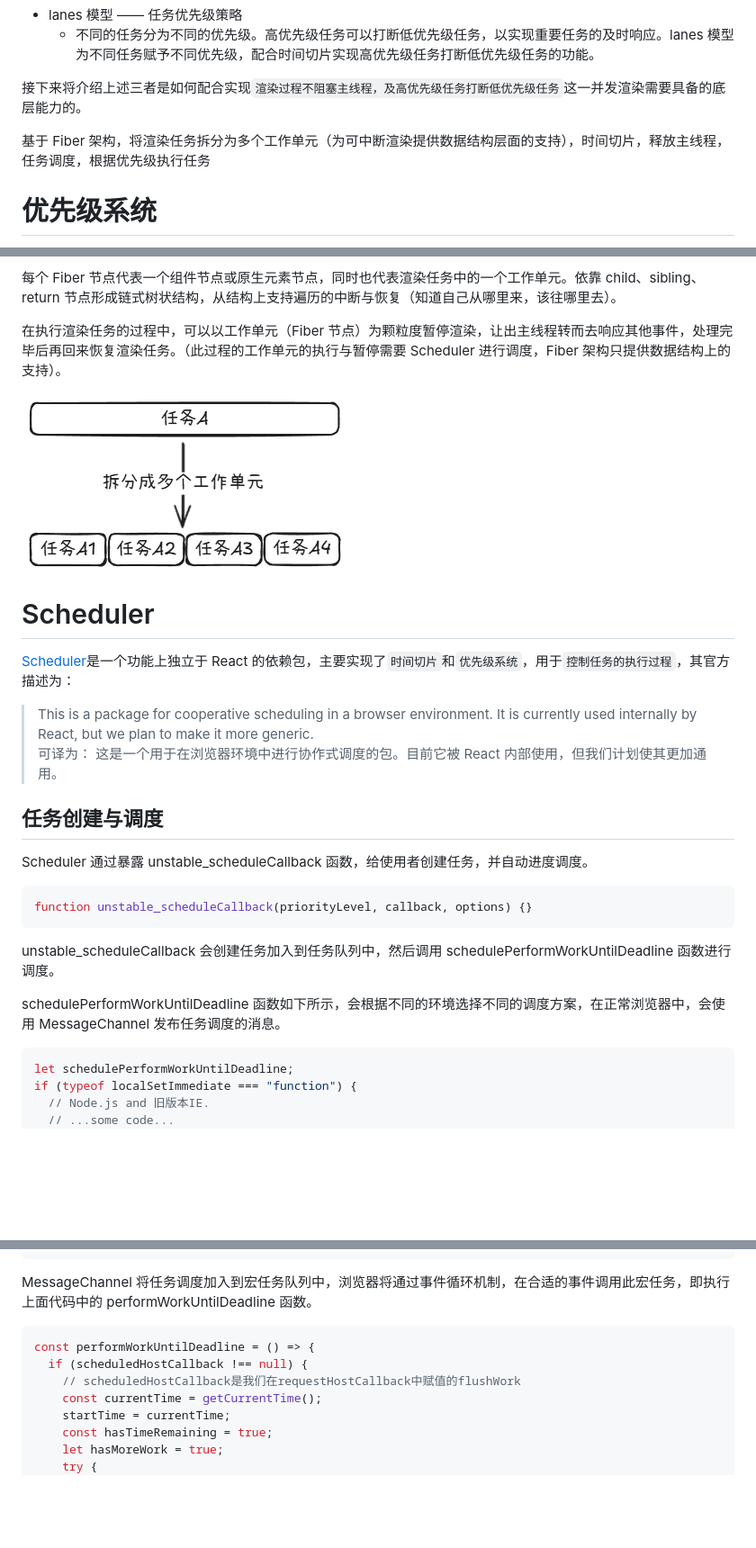
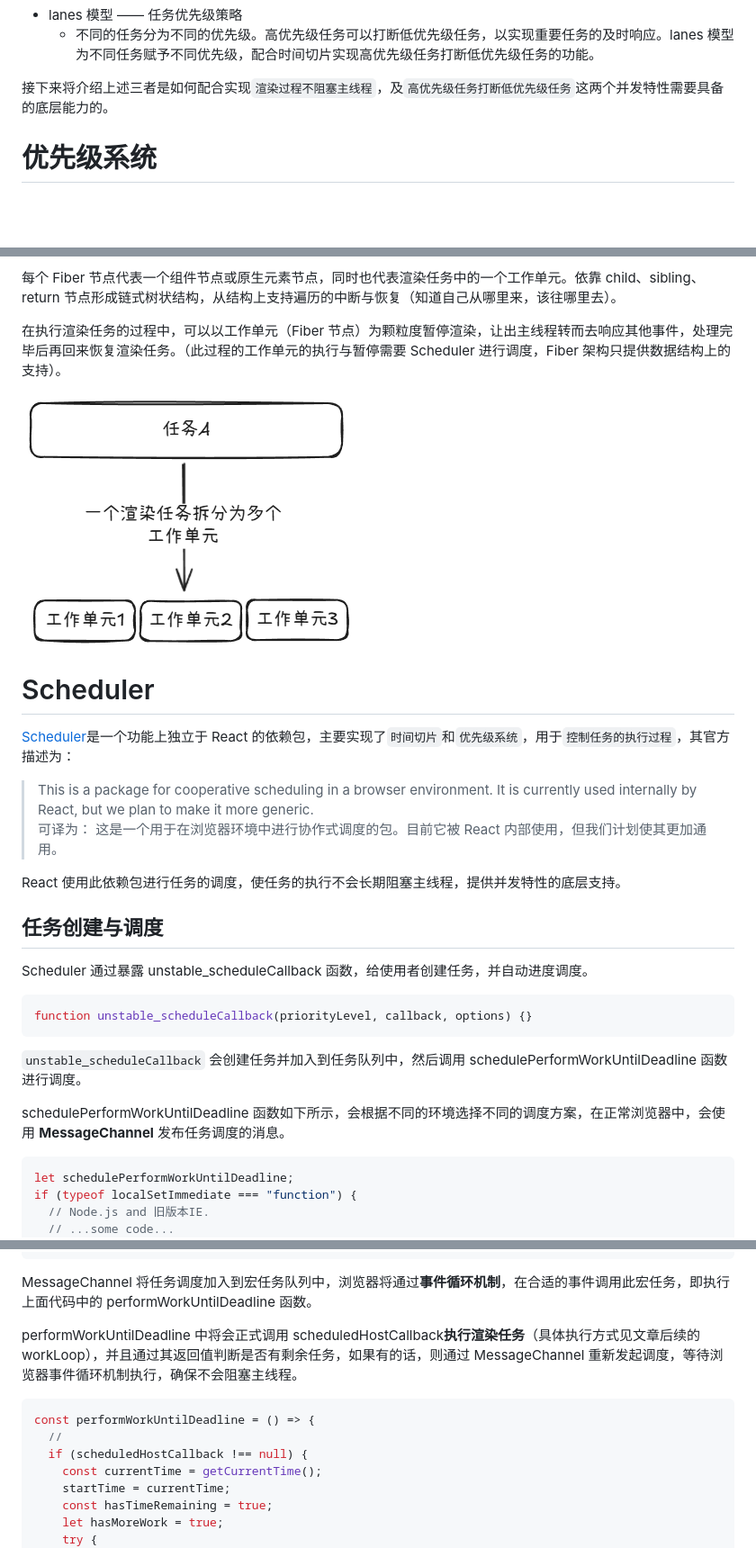
Before and after one commit to lrhhaha/study-notes, a Markdown page: frontend/React/Lanes 优先级模型与时间切片调度：Scheduler的并发任务管理策略.md, 3 parts joined by grey strips. Shown: that part at 90% size. Rendered like a GitHub page; pictures changed too: frontend/assets/images/fiber拆分工作单元.png; blank space fills up the shorter version.

````diff
--- a/frontend/React/Lanes 优先级模型与时间切片调度：Scheduler的并发任务管理策略.md
+++ b/frontend/React/Lanes 优先级模型与时间切片调度：Scheduler的并发任务管理策略.md
@@ -56,9 +43,7 @@ React 之所以能拥有并发能力，底层依靠以下三个概念：
 - lanes 模型 —— 任务优先级策略
   - 不同的任务分为不同的优先级。高优先级任务可以打断低优先级任务，以实现重要任务的及时响应。lanes 模型为不同任务赋予不同优先级，配合时间切片实现高优先级任务打断低优先级任务的功能。
 
-接下来将介绍上述三者是如何配合实现`渲染过程不阻塞主线程，及高优先级任务打断低优先级任务`这一并发渲染需要具备的底层能力的。
-
-基于 Fiber 架构，将渲染任务拆分为多个工作单元（为可中断渲染提供数据结构层面的支持），时间切片，释放主线程，任务调度，根据优先级执行任务
+接下来将介绍上述三者是如何配合实现`渲染过程不阻塞主线程`，及`高优先级任务打断低优先级任务`这两个并发特性需要具备的底层能力的。
 
 # 优先级系统
 
@@ -193,6 +178,8 @@ Fiber 架构在之前的文章中有聊到，本文只简单提及其核心作
 > 可译为：
 > 这是一个用于在浏览器环境中进行协作式调度的包。目前它被 React 内部使用，但我们计划使其更加通用。
 
+React 使用此依赖包进行任务的调度，使任务的执行不会长期阻塞主线程，提供并发特性的底层支持。
+
 ## 任务创建与调度
 
 Scheduler 通过暴露 unstable_scheduleCallback 函数，给使用者创建任务，并自动进度调度。
@@ -201,9 +188,9 @@ Scheduler 通过暴露 unstable_scheduleCallback 函数，给使用者创建任
 function unstable_scheduleCallback(priorityLevel, callback, options) {}
 ```
 
-unstable_scheduleCallback 会创建任务加入到任务队列中，然后调用 schedulePerformWorkUntilDeadline 函数进行调度。
+`unstable_scheduleCallback` 会创建任务并加入到任务队列中，然后调用 schedulePerformWorkUntilDeadline 函数进行调度。
 
-schedulePerformWorkUntilDeadline 函数如下所示，会根据不同的环境选择不同的调度方案，在正常浏览器中，会使用 MessageChannel 发布任务调度的消息。
+schedulePerformWorkUntilDeadline 函数如下所示，会根据不同的环境选择不同的调度方案，在正常浏览器中，会使用 **MessageChannel** 发布任务调度的消息。
 
 ```javascript
 let schedulePerformWorkUntilDeadline;
@@ -229,12 +216,14 @@ if (typeof localSetImmediate === "function") {
 }
 ```
 
-MessageChannel 将任务调度加入到宏任务队列中，浏览器将通过事件循环机制，在合适的事件调用此宏任务，即执行上面代码中的 performWorkUntilDeadline 函数。
+MessageChannel 将任务调度加入到宏任务队列中，浏览器将通过**事件循环机制**，在合适的事件调用此宏任务，即执行上面代码中的 performWorkUntilDeadline 函数。
+
+performWorkUntilDeadline 中将会正式调用 scheduledHostCallback**执行渲染任务**（具体执行方式见文章后续的 workLoop），并且通过其返回值判断是否有剩余任务，如果有的话，则通过 MessageChannel 重新发起调度，等待浏览器事件循环机制执行，确保不会阻塞主线程。
 
 ```javascript
 const performWorkUntilDeadline = () => {
+  //
   if (scheduledHostCallback !== null) {
-    // scheduledHostCallback是我们在requestHostCallback中赋值的flushWork
     const currentTime = getCurrentTime();
     startTime = currentTime;
     const hasTimeRemaining = true;
````
Also changed, not shown: other parts of frontend/React/Lanes 优先级模型与时间切片调度：Scheduler的并发任务管理策略.md (+47 -21 lines).
